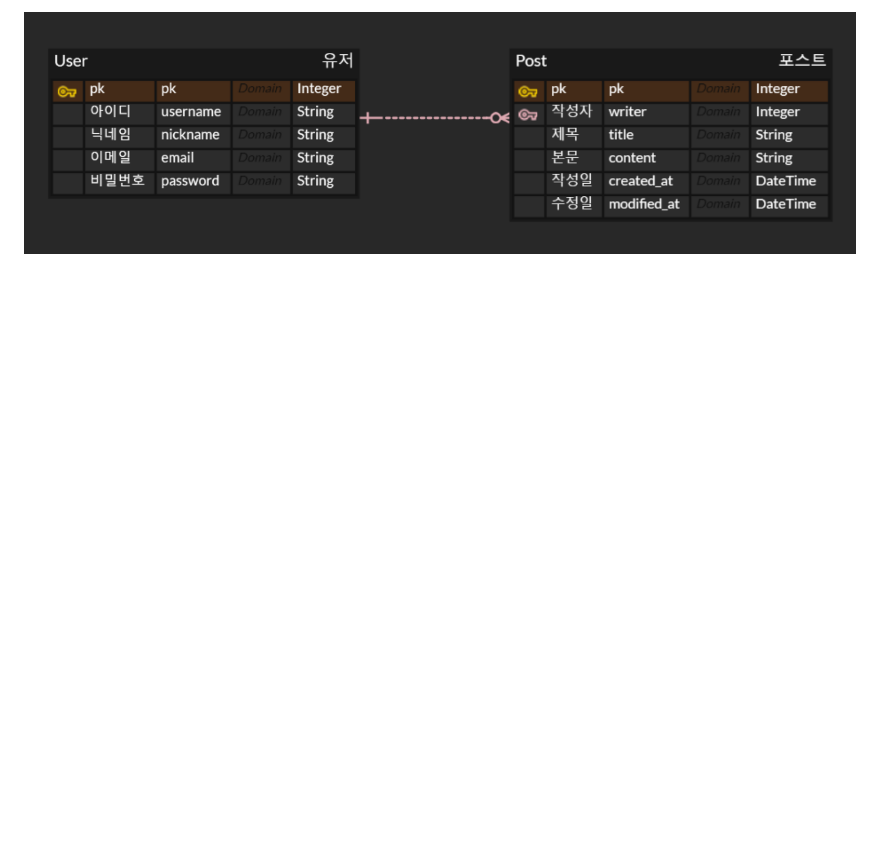
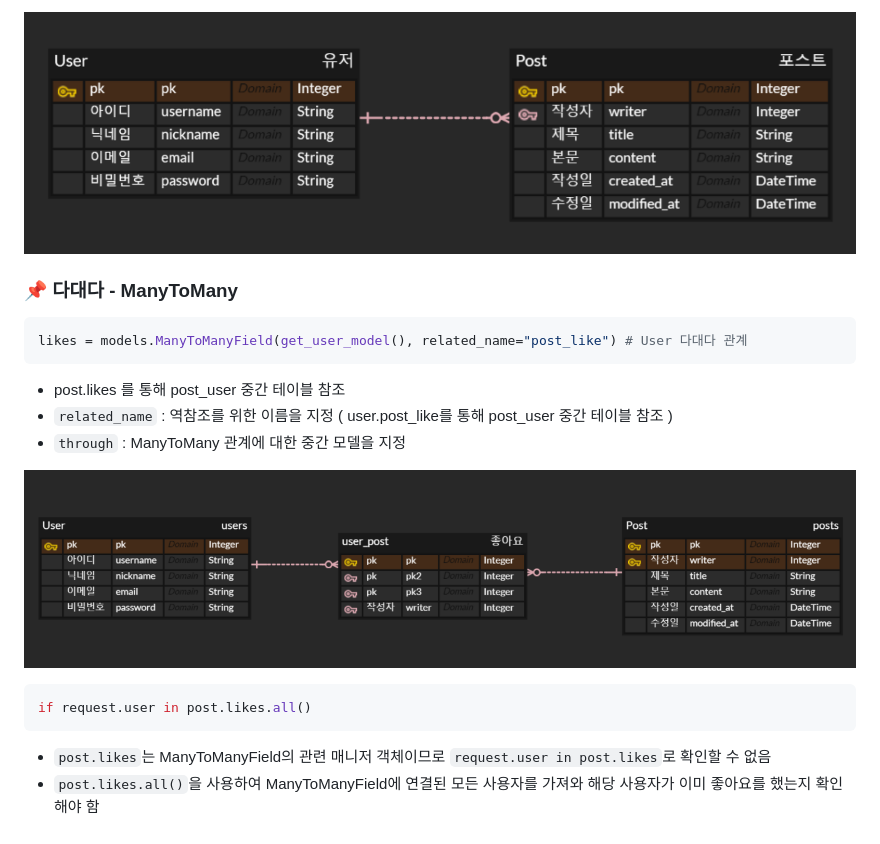
Before and after one commit to 7beunseo/DjangoPrac, a Markdown page: README.md, the part around one of its changes. GitHub-like rendering; pictures changed too: readme_media/image2.png (added); blank space fills up the shorter version.

Commit message:
✨ 유저와 포스트, 유저와 댓글 간의 다대다 ManyToMany 연습

````diff
--- a/README.md
+++ b/README.md
@@ -145,3 +145,19 @@ writer = models.ForeignKey(get_user_model(), on_delete=models.CASCADE) # User
     * `models.SET()`: 참조하는 객체가 삭제될 때, 특정 함수를 실행하여 값을 설정
 
 ![alt text](readme_media/image.png)
+
+### 📌 다대다 - ManyToMany
+```python
+likes = models.ManyToManyField(get_user_model(), related_name="post_like") # User 다대다 관계
+```
+* post.likes 를 통해 post_user 중간 테이블 참조
+* `related_name` : 역참조를 위한 이름을 지정 ( user.post_like를 통해 post_user 중간 테이블 참조 )
+* `through` : ManyToMany 관계에 대한 중간 모델을 지정
+
+![alt text](readme_media/image2.png)
+
+```python
+if request.user in post.likes.all()
+```
+* `post.likes`는 ManyToManyField의 관련 매니저 객체이므로 `request.user in post.likes`로 확인할 수 없음
+* `post.likes.all()`을 사용하여 ManyToManyField에 연결된 모든 사용자를 가져와 해당 사용자가 이미 좋아요를 했는지 확인해야 함
````
Also changed, not shown: other parts of README.md (+1 -1 lines), 6 other files.
